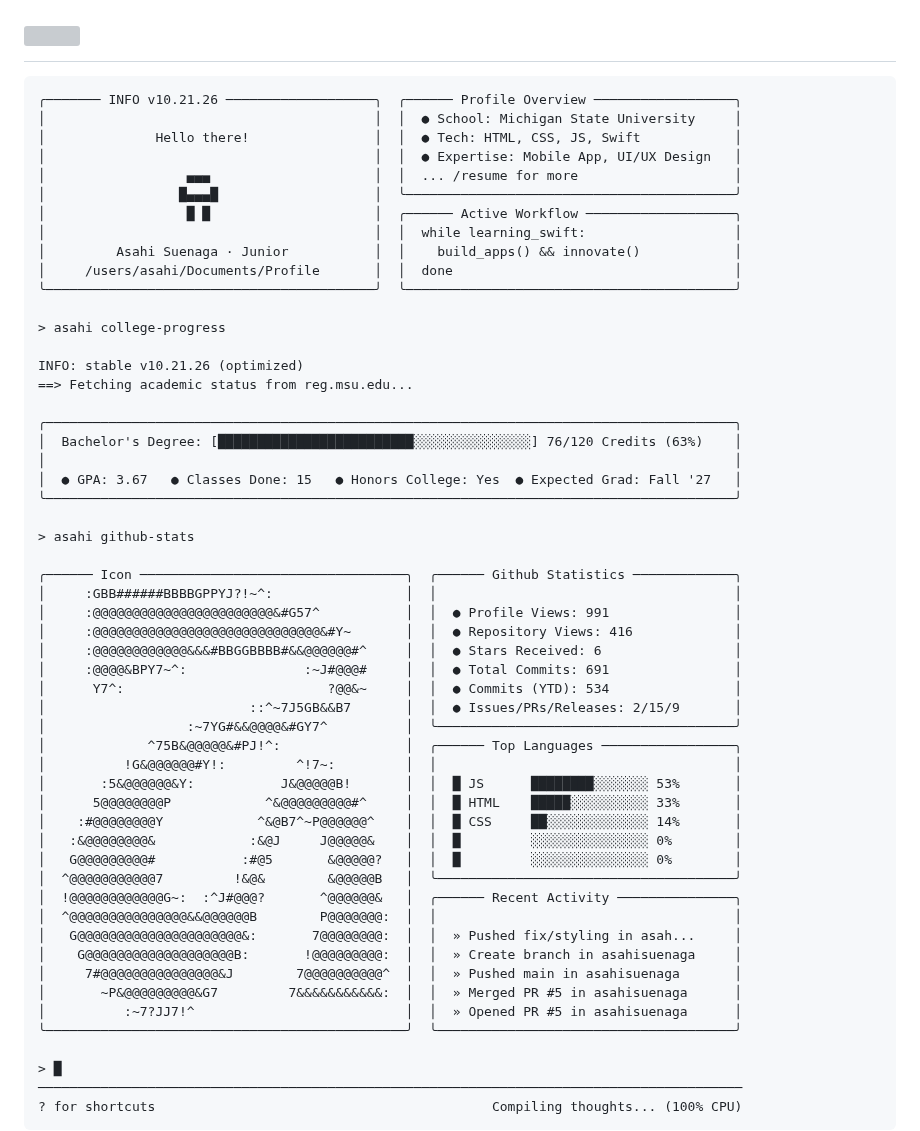
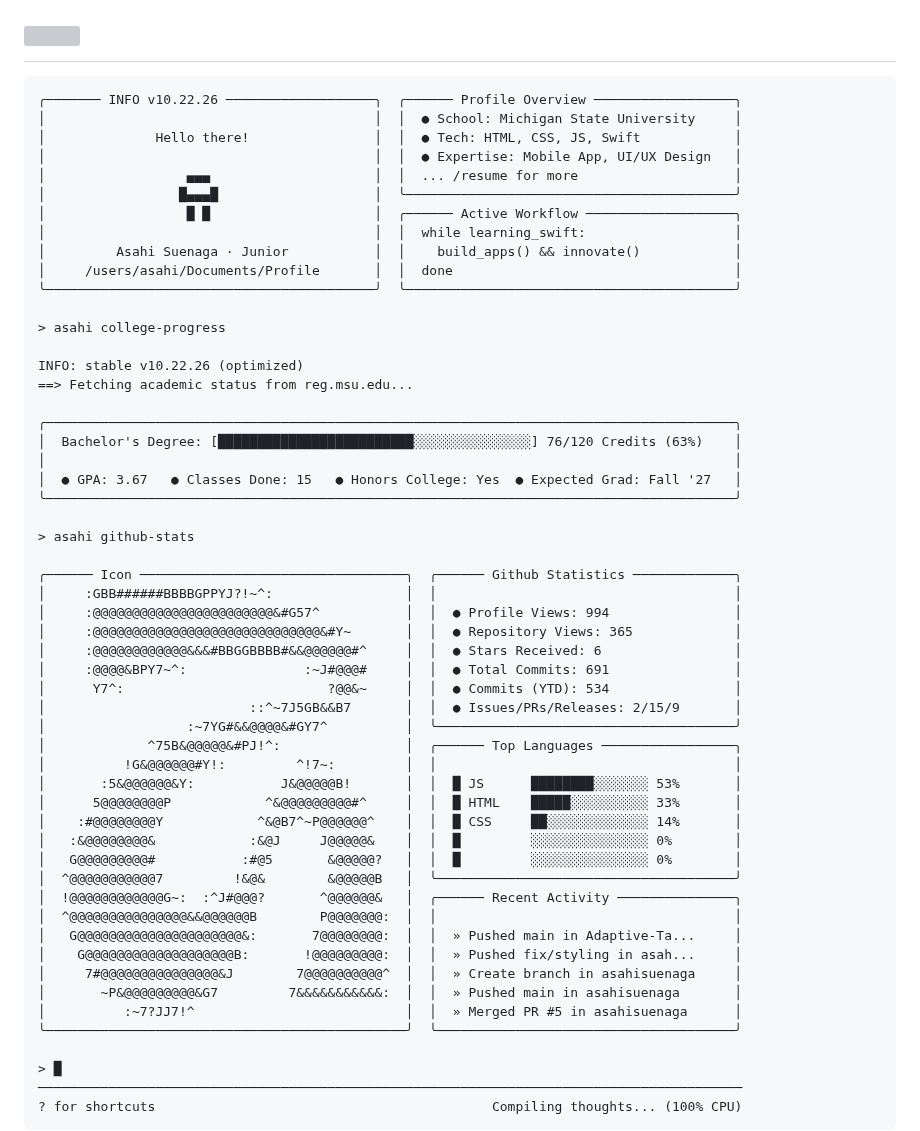
Before and after one commit to asahisuenaga/asahisuenaga, a Markdown page: README.md, the part around the change. Rendered like a GitHub page; grey boxes are pictures that could not be loaded.

Commit message:
docs: auto-update terminal profile metrics (10.22.26) [skip ci]

````diff
--- a/README.md
+++ b/README.md
@@ -6,7 +6,7 @@
 </h1>
 
 ```text
-╭─────── INFO v10.21.26 ───────────────────╮  ╭────── Profile Overview ──────────────────╮
+╭─────── INFO v10.22.26 ───────────────────╮  ╭────── Profile Overview ──────────────────╮
 │                                          │  │  ● School: Michigan State University     │
 │              Hello there!                │  │  ● Tech: HTML, CSS, JS, Swift            │
 │                                          │  │  ● Expertise: Mobile App, UI/UX Design   │
@@ -20,7 +20,7 @@
 
 > asahi college-progress
 
-INFO: stable v10.21.26 (optimized)
+INFO: stable v10.22.26 (optimized)
 ==> Fetching academic status from reg.msu.edu...
 
 ╭────────────────────────────────────────────────────────────────────────────────────────╮
@@ -33,8 +33,8 @@ INFO: stable v10.21.26 (optimized)
 
 ╭────── Icon ──────────────────────────────────╮  ╭────── Github Statistics ─────────────╮
 │     :GBB######BBBBGPPYJ?!~^:                 │  │                                      │
-│     :@@@@@@@@@@@@@@@@@@@@@@@&#G57^           │  │  ● Profile Views: 991                │
-│     :@@@@@@@@@@@@@@@@@@@@@@@@@@@@@&#Y~       │  │  ● Repository Views: 416             │
+│     :@@@@@@@@@@@@@@@@@@@@@@@&#G57^           │  │  ● Profile Views: 994                │
+│     :@@@@@@@@@@@@@@@@@@@@@@@@@@@@@&#Y~       │  │  ● Repository Views: 365             │
 │     :@@@@@@@@@@@@&&&#BBGGBBBB#&&@@@@@@#^     │  │  ● Stars Received: 6                 │
 │     :@@@@&BPY7~^:               :~J#@@@#     │  │  ● Total Commits: 691                │
 │      Y7^:                          ?@@&~     │  │  ● Commits (YTD): 534                │
@@ -50,11 +50,11 @@ INFO: stable v10.21.26 (optimized)
 │  ^@@@@@@@@@@@7         !&@&        &@@@@@B   │  ╰──────────────────────────────────────╯
 │  !@@@@@@@@@@@@G~:  :^J#@@@?       ^@@@@@@&   │  ╭────── Recent Activity ───────────────╮
 │  ^@@@@@@@@@@@@@@@&&@@@@@@B        P@@@@@@@:  │  │                                      │
-│   G@@@@@@@@@@@@@@@@@@@@@&:       7@@@@@@@@:  │  │  » Pushed fix/styling in asah...     │
-│    G@@@@@@@@@@@@@@@@@@@B:       !@@@@@@@@@:  │  │  » Create branch in asahisuenaga     │
-│     7#@@@@@@@@@@@@@@@&J        7@@@@@@@@@@^  │  │  » Pushed main in asahisuenaga       │
-│       ~P&@@@@@@@@@&G7         7&&&&&&&&&&&:  │  │  » Merged PR #5 in asahisuenaga      │
-│          :~7?JJ7!^                           │  │  » Opened PR #5 in asahisuenaga      │
+│   G@@@@@@@@@@@@@@@@@@@@@&:       7@@@@@@@@:  │  │  » Pushed main in Adaptive-Ta...     │
+│    G@@@@@@@@@@@@@@@@@@@B:       !@@@@@@@@@:  │  │  » Pushed fix/styling in asah...     │
+│     7#@@@@@@@@@@@@@@@&J        7@@@@@@@@@@^  │  │  » Create branch in asahisuenaga     │
+│       ~P&@@@@@@@@@&G7         7&&&&&&&&&&&:  │  │  » Pushed main in asahisuenaga       │
+│          :~7?JJ7!^                           │  │  » Merged PR #5 in asahisuenaga      │
 ╰──────────────────────────────────────────────╯  ╰──────────────────────────────────────╯
 
 > █
````
